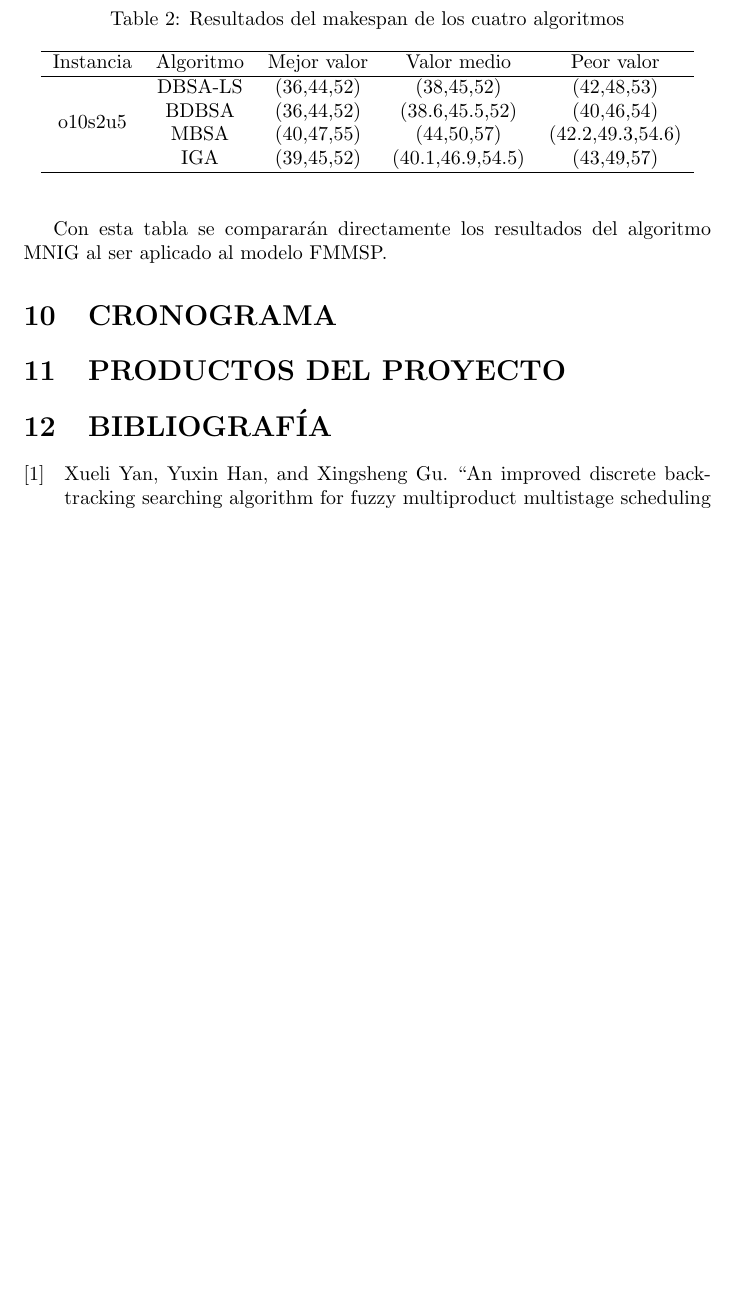
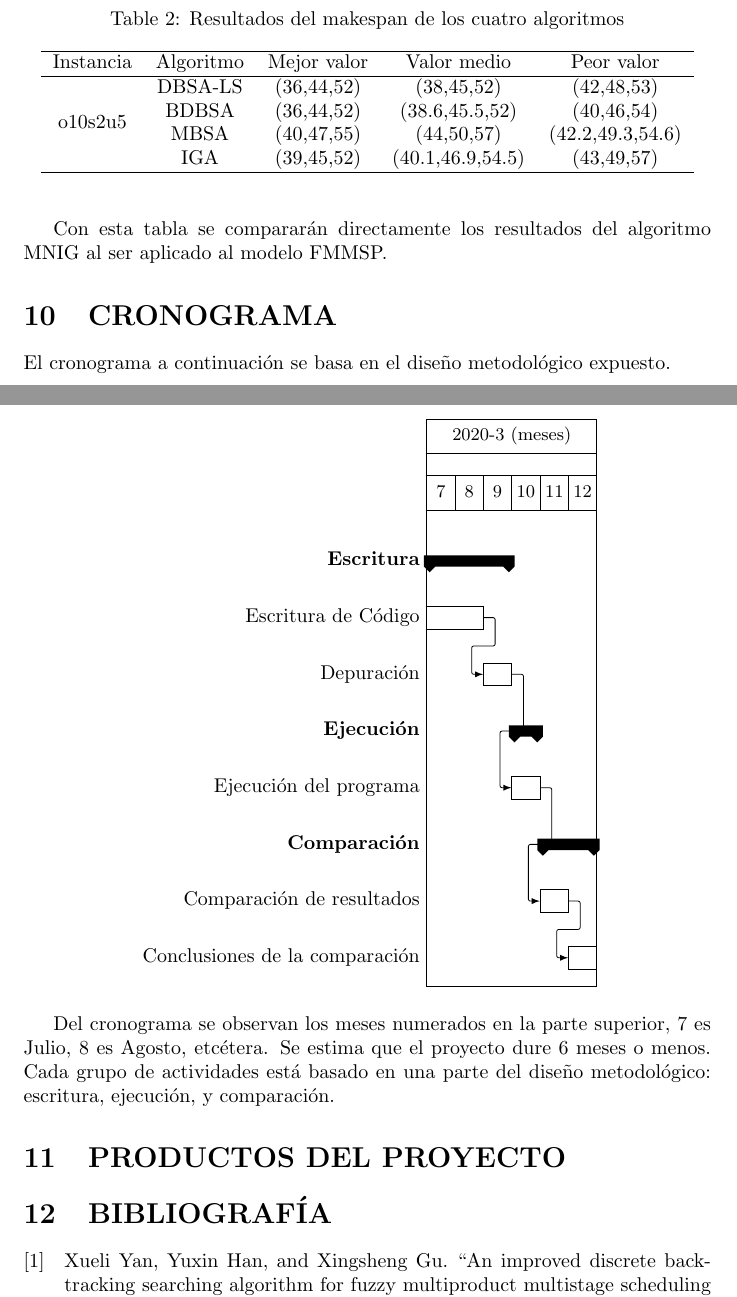
Before and after one commit to TatianaPorras/Iterated_Greedy_to_FMMSP, a LaTeX document (MNIG_to_FMMSP_Tatiana_Porras.tex): part of page 20 of 21 before the commit and two parts of pages 20 and 21 of 22 after it, the two joined at a grey line, cut so that both start at the same text, the shorter picture padded with empty space. Compiled offline with pdfLaTeX.

Commit message:
añadido el cronograma

```diff
--- a/MNIG_to_FMMSP_Tatiana_Porras.tex
+++ b/MNIG_to_FMMSP_Tatiana_Porras.tex
@@ -14,9 +14,10 @@
 \lstset{language=Python}
 % paquete para crear diagrama de árbol de directorios
 \usepackage{dirtree}
-% paquetes para crear tablas
+% paquete para crear tablas
 \usepackage{multirow}
-\usepackage{longtable}
+% paquete para crear diagrama de Gantt del cronograma
+\usepackage{pgfgantt}
 
 % metadata del proyecto
 \title{MNIG to FMMSP Tatiana Porras}
@@ -1002,10 +1003,33 @@ cuatro algoritmos: \autocite{modFMMSP}
 Con esta tabla se compararán directamente los resultados del algoritmo MNIG
 al ser aplicado al modelo FMMSP.
 
-
 \section{CRONOGRAMA}
 
+El cronograma a continuación se basa en el diseño metodológico expuesto.
 
+\begin{center}
+\begin{ganttchart}{7}{12}
+    \gantttitle{2020-3 (meses)}{6}\\
+    \gantttitlelist{7,...,12}{1}\\
+    \ganttgroup{Escritura}{7}{9}\\
+    \ganttbar{Escritura de Código}{7}{8}\\
+    \ganttbar{Depuración}{9}{9}\\
+    \ganttgroup{Ejecución}{10}{10}\\
+    \ganttbar{Ejecución del programa}{10}{10}\\
+    \ganttgroup{Comparación}{11}{12}\\
+    \ganttbar{Comparación de resultados}{11}{11}\\
+    \ganttbar{Conclusiones de la comparación}{12}{12}
+    \ganttlink{elem1}{elem2}
+    \ganttlink{elem2}{elem4}
+    \ganttlink{elem4}{elem6}
+    \ganttlink{elem6}{elem7}
+\end{ganttchart}
+\end{center}
+
+Del cronograma se observan los meses numerados en la parte superior, 7 es Julio,
+8 es Agosto, etcétera. Se estima que el proyecto dure 6 meses o menos. Cada grupo
+de actividades está basado en una parte del diseño metodológico: escritura,
+ejecución, y comparación.
 
 \section{PRODUCTOS DEL PROYECTO}
 
```
Also changed, not shown: MNIG_to_FMMSP_Tatiana_Porras.pdf, 1 other file.
